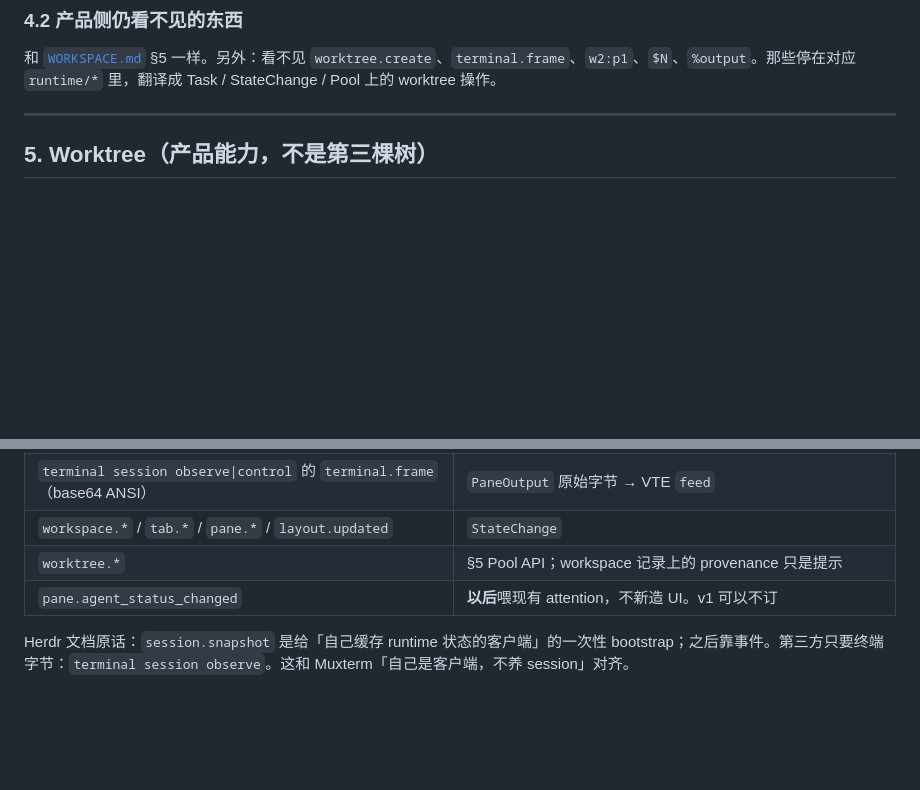
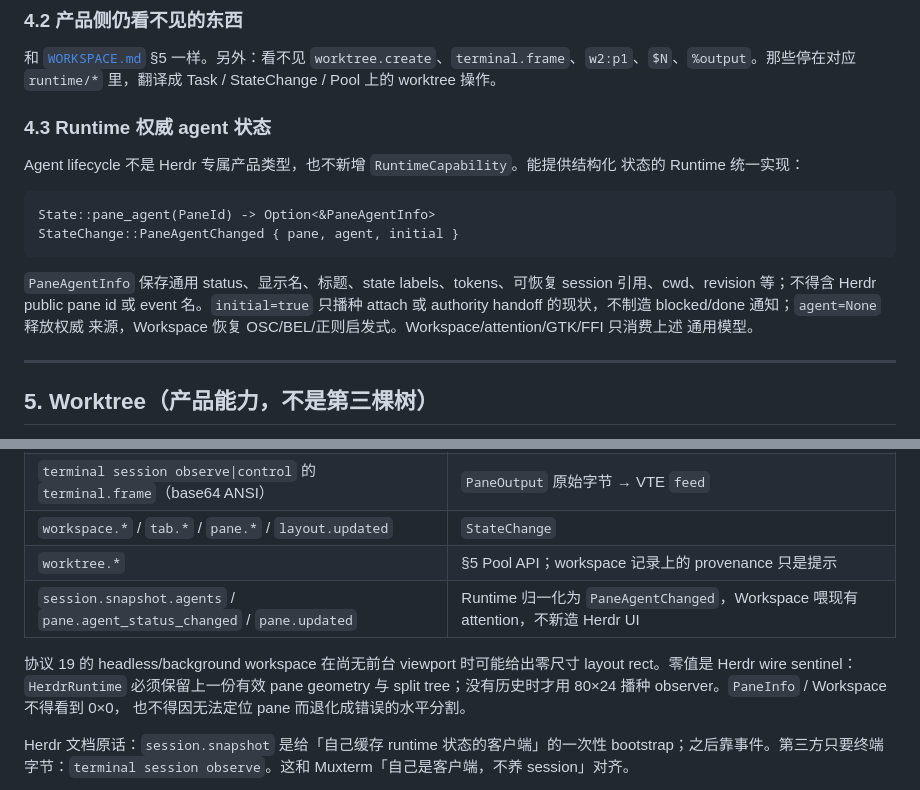
Before and after one commit to wlingze/muxterm, a Markdown page: docs/RUNTIME.md, 2 parts joined by grey strips. Rendered like a GitHub page; blank space fills up the shorter version.

````diff
--- a/docs/RUNTIME.md
+++ b/docs/RUNTIME.md
@@ -155,6 +155,22 @@ v1 **不要**把这些放进枚举（有需求再加，避免 GUI 为假能力
 
 和 [`WORKSPACE.md`](WORKSPACE.md) §5 一样。另外：看不见 `worktree.create`、`terminal.frame`、`w2:p1`、`$N`、`%output`。那些停在对应 `runtime/*` 里，翻译成 Task / StateChange / Pool 上的 worktree 操作。
 
+### 4.3 Runtime 权威 agent 状态
+
+Agent lifecycle 不是 Herdr 专属产品类型，也不新增 `RuntimeCapability`。能提供结构化
+状态的 Runtime 统一实现：
+
+```text
+State::pane_agent(PaneId) -> Option<&PaneAgentInfo>
+StateChange::PaneAgentChanged { pane, agent, initial }
+```
+
+`PaneAgentInfo` 保存通用 status、显示名、标题、state labels、tokens、可恢复 session
+引用、cwd、revision 等；不得含 Herdr public pane id 或 event 名。`initial=true` 只播种
+attach 或 authority handoff 的现状，不制造 blocked/done 通知；`agent=None` 释放权威
+来源，Workspace 恢复 OSC/BEL/正则启发式。Workspace/attention/GTK/FFI 只消费上述
+通用模型。
+
 ---
 
 ## 5. Worktree（产品能力，不是第三棵树）
@@ -246,7 +262,12 @@ Shell 同理：进程组不是 git 宿主，也不报 `Worktree*`。
 | `terminal session observe\|control` 的 `terminal.frame`（base64 ANSI） | `PaneOutput` 原始字节 → VTE `feed` |
 | `workspace.*` / `tab.*` / `pane.*` / `layout.updated` | `StateChange` |
 | `worktree.*` | §5 Pool API；workspace 记录上的 provenance 只是提示 |
-| `pane.agent_status_changed` | **以后**喂现有 attention，不新造 UI。v1 可以不订 |
+| `session.snapshot.agents` / `pane.agent_status_changed` / `pane.updated` | Runtime 归一化为 `PaneAgentChanged`，Workspace 喂现有 attention，不新造 Herdr UI |
+
+协议 19 的 headless/background workspace 在尚无前台 viewport 时可能给出零尺寸 layout
+rect。零值是 Herdr wire sentinel：`HerdrRuntime` 必须保留上一份有效 pane geometry 与
+split tree；没有历史时才用 80×24 播种 observer。`PaneInfo` / Workspace 不得看到 0×0，
+也不得因无法定位 pane 而退化成错误的水平分割。
 
 Herdr 文档原话：`session.snapshot` 是给「自己缓存 runtime 状态的客户端」的一次性 bootstrap；之后靠事件。第三方只要终端字节：`terminal session observe`。这和 Muxterm「自己是客户端，不养 session」对齐。
 
````
Also changed, not shown: docs/HERDR-PLAN.md (+20 -2 lines), docs/TESTING.md (+4 -0 lines).
